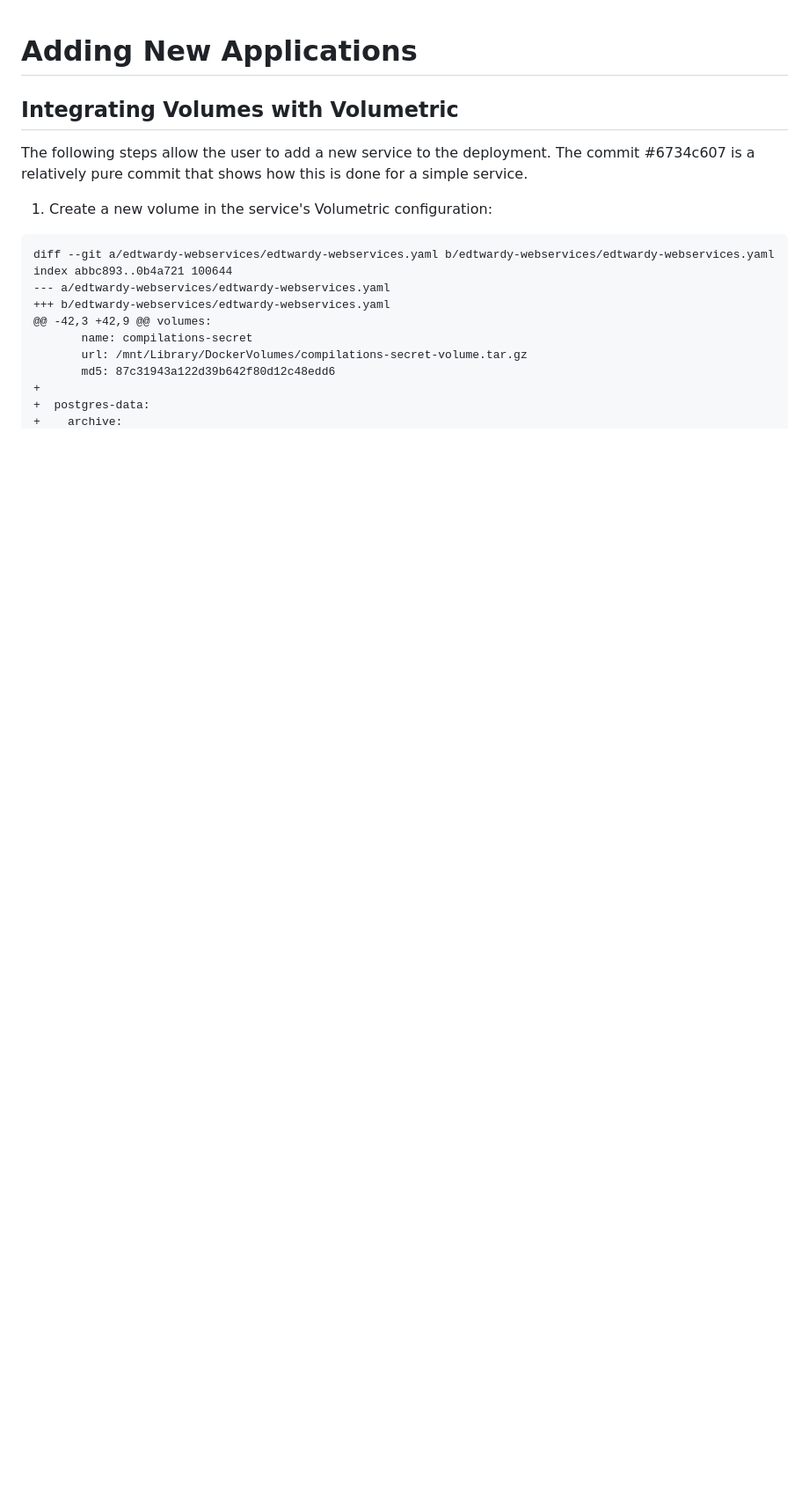
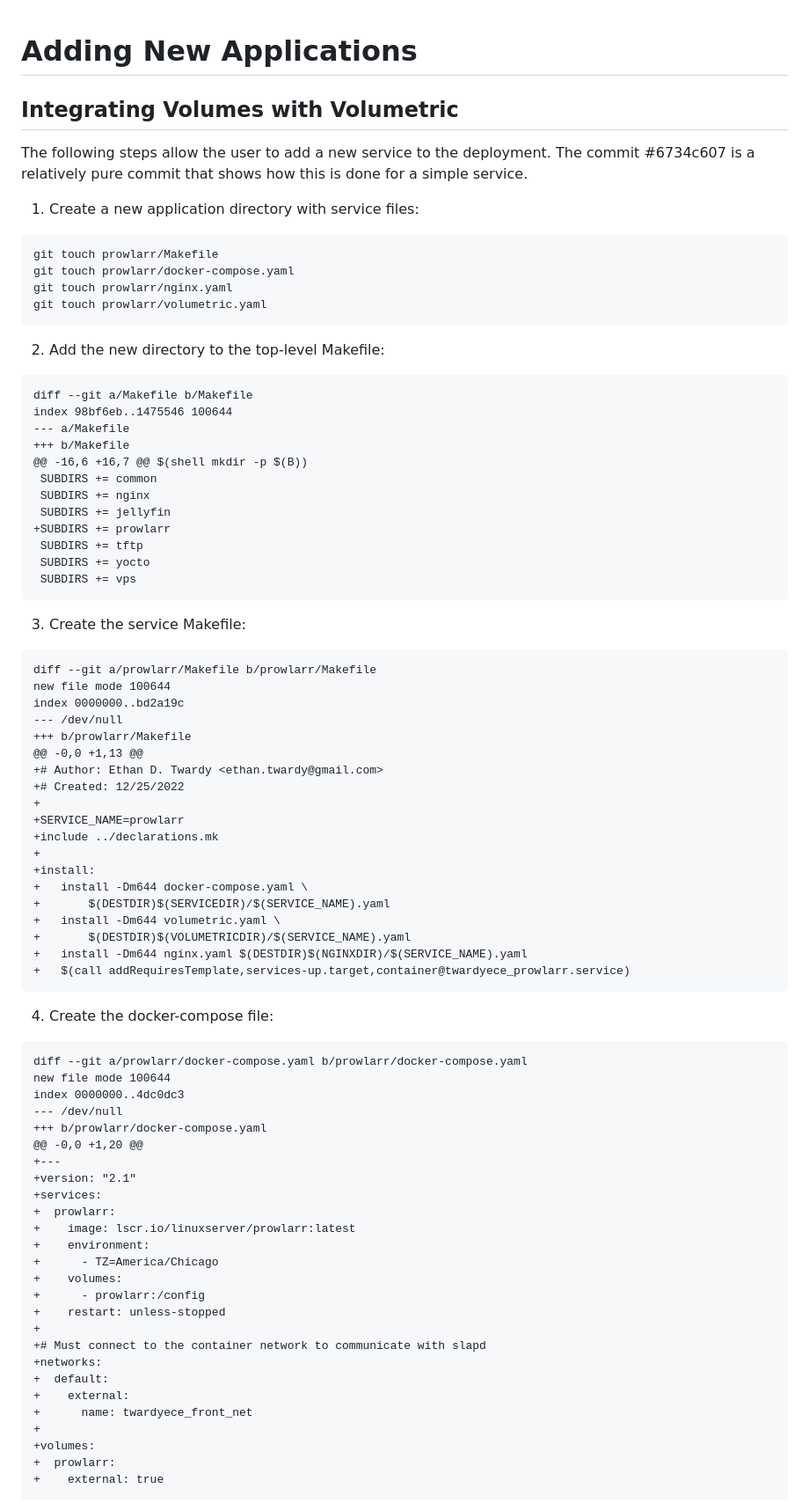
Before and after one commit to AmateurECE/twardyece-services, a Markdown page: docs/NewApplications.md, the part around one of its changes. Shown at 88% size. Drawn GitHub-style; blank space fills up the shorter version.

Commit message:
Update documentation to add a new service

````diff
--- a/docs/NewApplications.md
+++ b/docs/NewApplications.md
@@ -6,16 +6,84 @@ The following steps allow the user to add a new service to the deployment. The
 commit #6734c607 is a relatively pure commit that shows how this is done for a
 simple service.
 
-1. Create a new volume in the service's Volumetric configuration:
+1. Create a new application directory with service files:
+
+```bash-session
+git touch prowlarr/Makefile
+git touch prowlarr/docker-compose.yaml
+git touch prowlarr/nginx.yaml
+git touch prowlarr/volumetric.yaml
+```
+
+2. Add the new directory to the top-level Makefile:
 
 ```
-diff --git a/edtwardy-webservices/edtwardy-webservices.yaml b/edtwardy-webservices/edtwardy-webservices.yaml
-index abbc893..0b4a721 100644
---- a/edtwardy-webservices/edtwardy-webservices.yaml
-+++ b/edtwardy-webservices/edtwardy-webservices.yaml
-@@ -42,3 +42,9 @@ volumes:
-       name: compilations-secret
-       url: /mnt/Library/DockerVolumes/compilations-secret-volume.tar.gz
-       md5: 87c31943a122d39b642f80d12c48edd6
+diff --git a/Makefile b/Makefile
+index 98bf6eb..1475546 100644
+--- a/Makefile
++++ b/Makefile
+@@ -16,6 +16,7 @@ $(shell mkdir -p $(B))
+ SUBDIRS += common
+ SUBDIRS += nginx
+ SUBDIRS += jellyfin
++SUBDIRS += prowlarr
+ SUBDIRS += tftp
+ SUBDIRS += yocto
+ SUBDIRS += vps
+```
+
+3. Create the service Makefile:
+
+```
+diff --git a/prowlarr/Makefile b/prowlarr/Makefile
+new file mode 100644
+index 0000000..bd2a19c
+--- /dev/null
++++ b/prowlarr/Makefile
+@@ -0,0 +1,13 @@
++# Author: Ethan D. Twardy <ethan.twardy@gmail.com>
++# Created: 12/25/2022
 +
-+  postgres-data:
++SERVICE_NAME=prowlarr
++include ../declarations.mk
++
++install:
++	install -Dm644 docker-compose.yaml \
++		$(DESTDIR)$(SERVICEDIR)/$(SERVICE_NAME).yaml
++	install -Dm644 volumetric.yaml \
++		$(DESTDIR)$(VOLUMETRICDIR)/$(SERVICE_NAME).yaml
++	install -Dm644 nginx.yaml $(DESTDIR)$(NGINXDIR)/$(SERVICE_NAME).yaml
++	$(call addRequiresTemplate,services-up.target,container@twardyece_prowlarr.service)
+```
+
+4. Create the docker-compose file:
+
+```
+diff --git a/prowlarr/docker-compose.yaml b/prowlarr/docker-compose.yaml
+new file mode 100644
+index 0000000..4dc0dc3
+--- /dev/null
++++ b/prowlarr/docker-compose.yaml
+@@ -0,0 +1,20 @@
++---
++version: "2.1"
++services:
++  prowlarr:
++    image: lscr.io/linuxserver/prowlarr:latest
++    environment:
++      - TZ=America/Chicago
++    volumes:
++      - prowlarr:/config
++    restart: unless-stopped
++
++# Must connect to the container network to communicate with slapd
++networks:
++  default:
++    external:
++      name: twardyece_front_net
++
++volumes:
++  prowlarr:
++    external: true
+```
+
````
Also changed, not shown: other parts of docs/NewApplications.md (+105 -77 lines).
